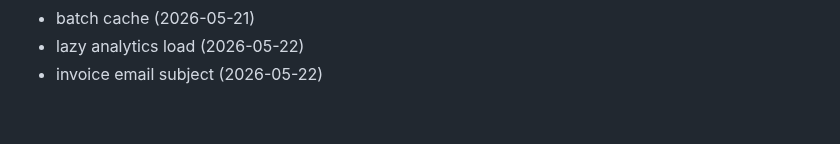
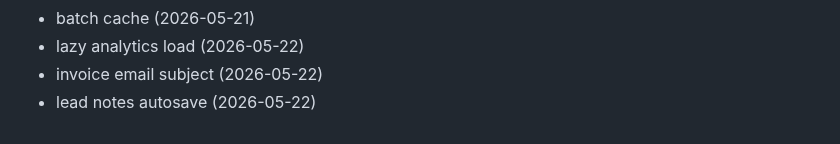
Before and after one commit to Jsingh651/bizscout, a Markdown page: CHANGELOG.md, the part around the change. GitHub-like rendering.

Commit message:
fix: lead notes autosave

```diff
--- a/CHANGELOG.md
+++ b/CHANGELOG.md
@@ -154,3 +154,4 @@
 - batch cache (2026-05-21)
 - lazy analytics load (2026-05-22)
 - invoice email subject (2026-05-22)
+- lead notes autosave (2026-05-22)
```
